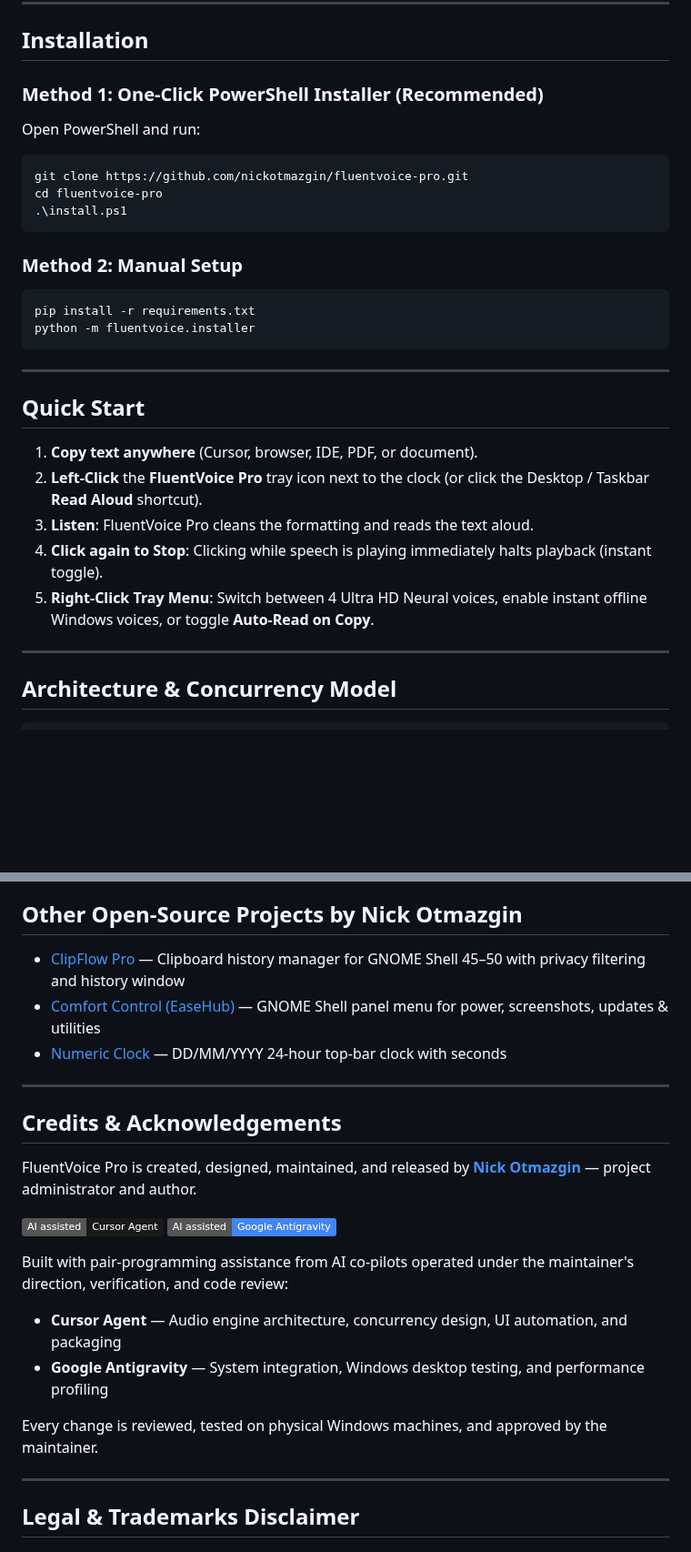
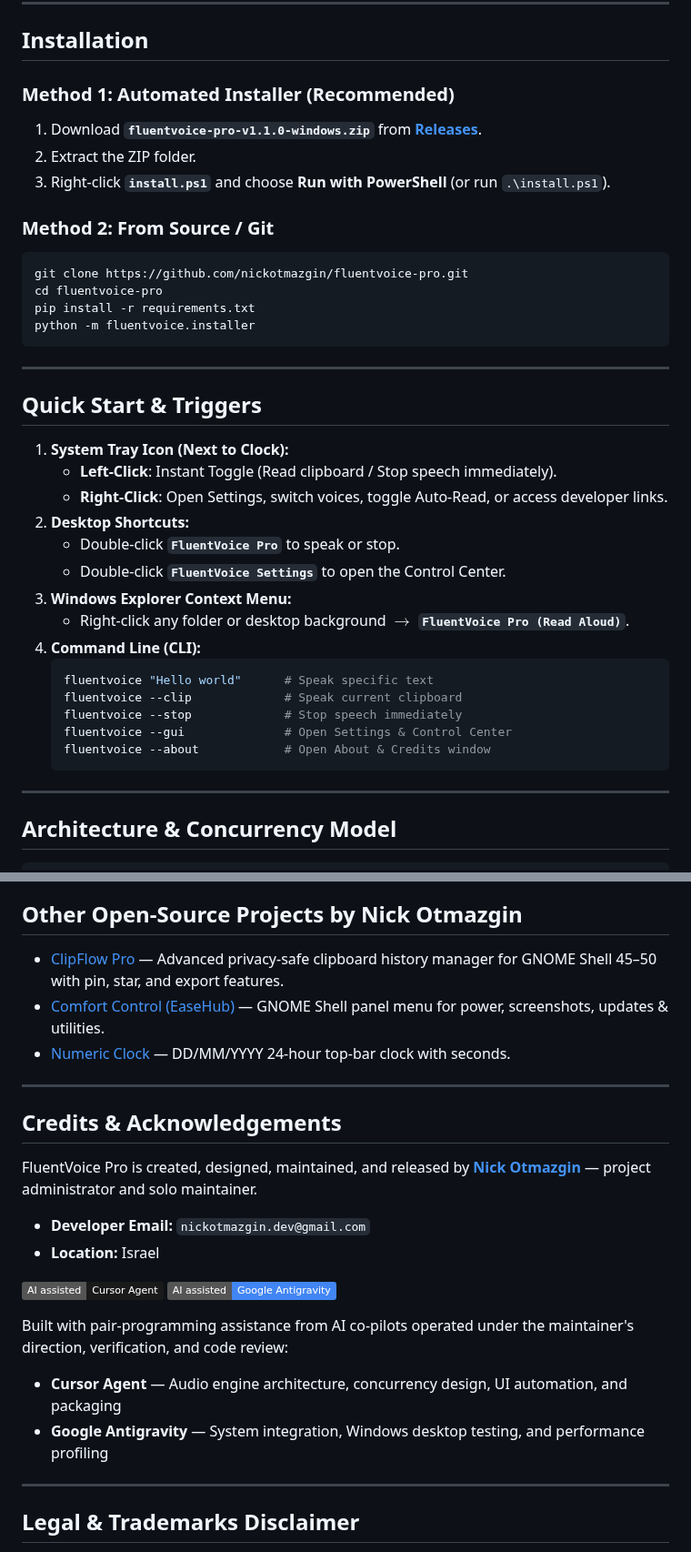
Before and after one commit to nickotmazgin/fluentvoice-pro, a Markdown page: README.md, 2 parts joined by grey strips. Shown at 91% size. Drawn GitHub-style; badges without logos; blank space fills up the shorter version.

````diff
--- a/README.md
+++ b/README.md
@@ -44,32 +72,41 @@ Built with a Fluent-styled system tray daemon, global single-stream playback loc
 
 ## Installation
 
-### Method 1: One-Click PowerShell Installer (Recommended)
+### Method 1: Automated Installer (Recommended)
 
-Open PowerShell and run:
+1. Download **`fluentvoice-pro-v1.1.0-windows.zip`** from **[Releases](https://github.com/nickotmazgin/fluentvoice-pro/releases/latest)**.
+2. Extract the ZIP folder.
+3. Right-click **`install.ps1`** and choose **Run with PowerShell** (or run `.\install.ps1`).
+
+### Method 2: From Source / Git
 
 ```powershell
 git clone https://github.com/nickotmazgin/fluentvoice-pro.git
 cd fluentvoice-pro
-.\install.ps1
-```
-
-### Method 2: Manual Setup
-
-```powershell
 pip install -r requirements.txt
 python -m fluentvoice.installer
 ```
 
 ---
 
-## Quick Start
+## Quick Start & Triggers
 
-1. **Copy text anywhere** (Cursor, browser, IDE, PDF, or document).
-2. **Left-Click** the **FluentVoice Pro** tray icon next to the clock (or click the Desktop / Taskbar **Read Aloud** shortcut).
-3. **Listen**: FluentVoice Pro cleans the formatting and reads the text aloud.
-4. **Click again to Stop**: Clicking while speech is playing immediately halts playback (instant toggle).
-5. **Right-Click Tray Menu**: Switch between 4 Ultra HD Neural voices, enable instant offline Windows voices, or toggle **Auto-Read on Copy**.
+1. **System Tray Icon (Next to Clock):**
+   - **Left-Click**: Instant Toggle (Read clipboard / Stop speech immediately).
+   - **Right-Click**: Open Settings, switch voices, toggle Auto-Read, or access developer links.
+2. **Desktop Shortcuts:**
+   - Double-click **`FluentVoice Pro`** to speak or stop.
+   - Double-click **`FluentVoice Settings`** to open the Control Center.
+3. **Windows Explorer Context Menu:**
+   - Right-click any folder or desktop background $\rightarrow$ **`FluentVoice Pro (Read Aloud)`**.
+4. **Command Line (CLI):**
+   ```powershell
+   fluentvoice "Hello world"      # Speak specific text
+   fluentvoice --clip             # Speak current clipboard
+   fluentvoice --stop             # Stop speech immediately
+   fluentvoice --gui              # Open Settings & Control Center
+   fluentvoice --about            # Open About & Credits window
+   ```
 
 ---
 
@@ -107,15 +144,18 @@ python -m fluentvoice.installer
 
 ## Other Open-Source Projects by Nick Otmazgin
 
-- [ClipFlow Pro](https://github.com/nickotmazgin/clipflow-pro) — Clipboard history manager for GNOME Shell 45–50 with privacy filtering and history window
-- [Comfort Control (EaseHub)](https://github.com/nickotmazgin/comfort-control-easehub) — GNOME Shell panel menu for power, screenshots, updates & utilities
-- [Numeric Clock](https://github.com/nickotmazgin/Linux-Numeric-Date-And-Clock) — DD/MM/YYYY 24-hour top-bar clock with seconds
+- [ClipFlow Pro](https://github.com/nickotmazgin/clipflow-pro) — Advanced privacy-safe clipboard history manager for GNOME Shell 45–50 with pin, star, and export features.
+- [Comfort Control (EaseHub)](https://github.com/nickotmazgin/comfort-control-easehub) — GNOME Shell panel menu for power, screenshots, updates & utilities.
+- [Numeric Clock](https://github.com/nickotmazgin/Linux-Numeric-Date-And-Clock) — DD/MM/YYYY 24-hour top-bar clock with seconds.
 
 ---
 
 ## Credits & Acknowledgements
 
-FluentVoice Pro is created, designed, maintained, and released by **[Nick Otmazgin](https://github.com/nickotmazgin)** — project administrator and author.
+FluentVoice Pro is created, designed, maintained, and released by **[Nick Otmazgin](https://github.com/nickotmazgin)** — project administrator and solo maintainer.
+
+- **Developer Email:** `nickotmazgin.dev@gmail.com`
+- **Location:** Israel
 
 [![AI assisted — Cursor Agent](https://img.shields.io/badge/AI%20assisted-Cursor%20Agent-1A1A1A)](https://cursor.com)
 [![AI assisted — Google Antigravity](https://img.shields.io/badge/AI%20assisted-Google%20Antigravity-4285F4)](https://github.com/google/antigravity)
@@ -124,8 +164,6 @@ Built with pair-programming assistance from AI co-pilots operated under the main
 
 - **Cursor Agent** — Audio engine architecture, concurrency design, UI automation, and packaging
 - **Google Antigravity** — System integration, Windows desktop testing, and performance profiling
-
-Every change is reviewed, tested on physical Windows machines, and approved by the maintainer.
 
 ---
 
````
Also changed, not shown: other parts of README.md (+38 -10 lines), CHANGELOG.md (+25 -0 lines), assets/about_preview.png (added), assets/icon.png, assets/settings_preview.png (added), assets/tray_icon.png (added), 10 other files.
